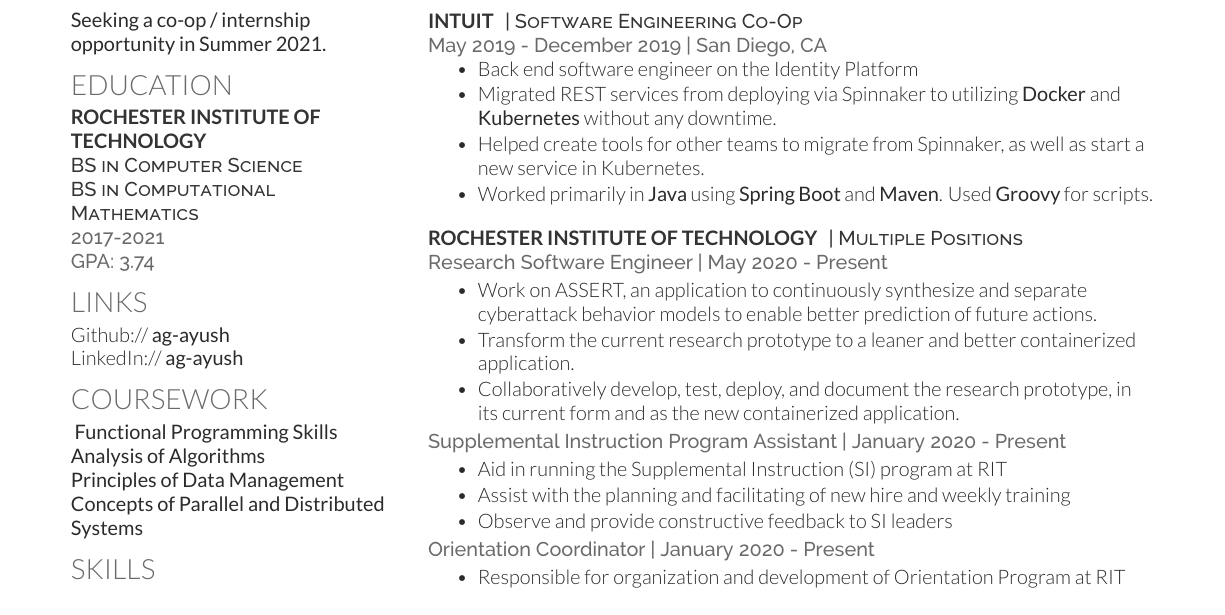
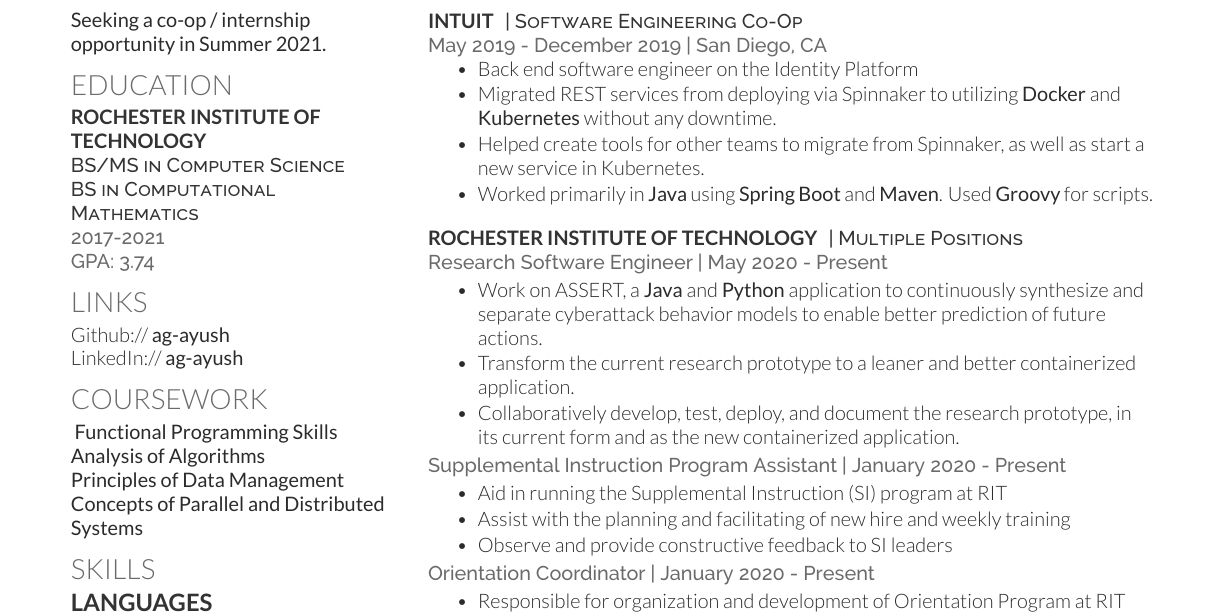
Before and after one commit to ag-ayush/resume, a LaTeX CV (AyushGoelResume.tex): part of the page, cut so that both start at the same text. Compiled offline with XeLaTeX.

Commit message:
Fall 2020 Career Fair Update

```diff
--- a/AyushGoelResume.tex
+++ b/AyushGoelResume.tex
@@ -74,7 +74,7 @@
 % \vspace{\topsep} % Hacky fix for awkward extra vertical space
 
 \runsubsection{Rochester Institute of Technology } \\
-\descript{BS in Computer Science \\
+\descript{BS/MS in Computer Science \\
 BS in Computational Mathematics}
 \location{2017-2021 \\
 GPA: 3.74}
@@ -174,7 +174,7 @@
 \descript{| Multiple Positions}
 \location{ \textbf{Research Software Engineer} | May 2020 - Present}
 \begin{tightemize}
-  \item Work on ASSERT, an application to continuously synthesize and separate cyberattack behavior models to enable better prediction of future actions.
+  \item Work on ASSERT, a \textbf{Java} and \textbf{Python} application to continuously synthesize and separate cyberattack behavior models to enable better prediction of future actions.
   \item Transform the current research prototype to a leaner and better containerized application.
   \item Collaboratively develop, test, deploy, and document the research prototype, in its current form and as the new containerized application.
 \end{tightemize}
```
Also changed, not shown: AyushGoelResume.pdf.
